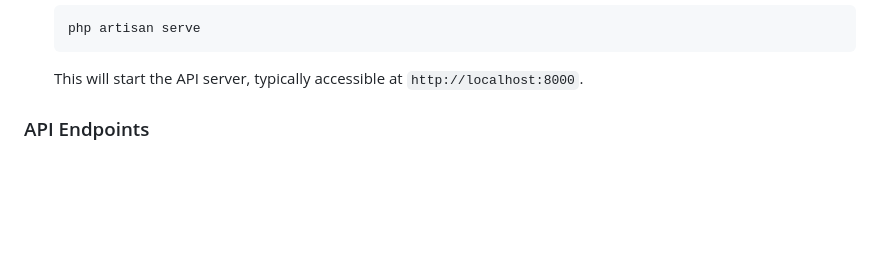
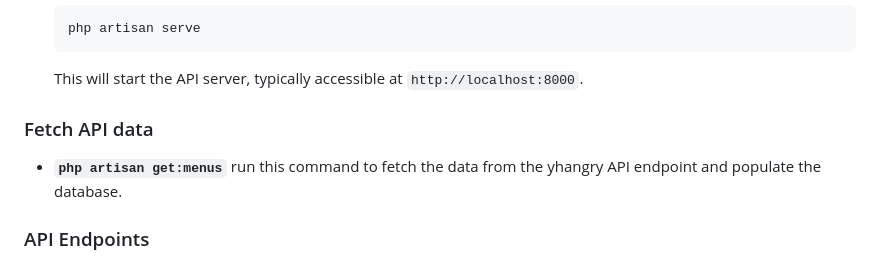
Before and after one commit to janarthanmano/bookarestaurant, a Markdown page: README.md, the part around the change. GitHub-like rendering; blank space fills up the shorter version.

Commit message:
readme updated with the php command info

````diff
--- a/README.md
+++ b/README.md
@@ -36,6 +36,10 @@
     ```
 
     This will start the API server, typically accessible at `http://localhost:8000`.
+
+### Fetch API data
+
+*   **`php artisan get:menus`** run this command to fetch the data from the yhangry API endpoint and populate the database.
 
 ### API Endpoints
 
````
